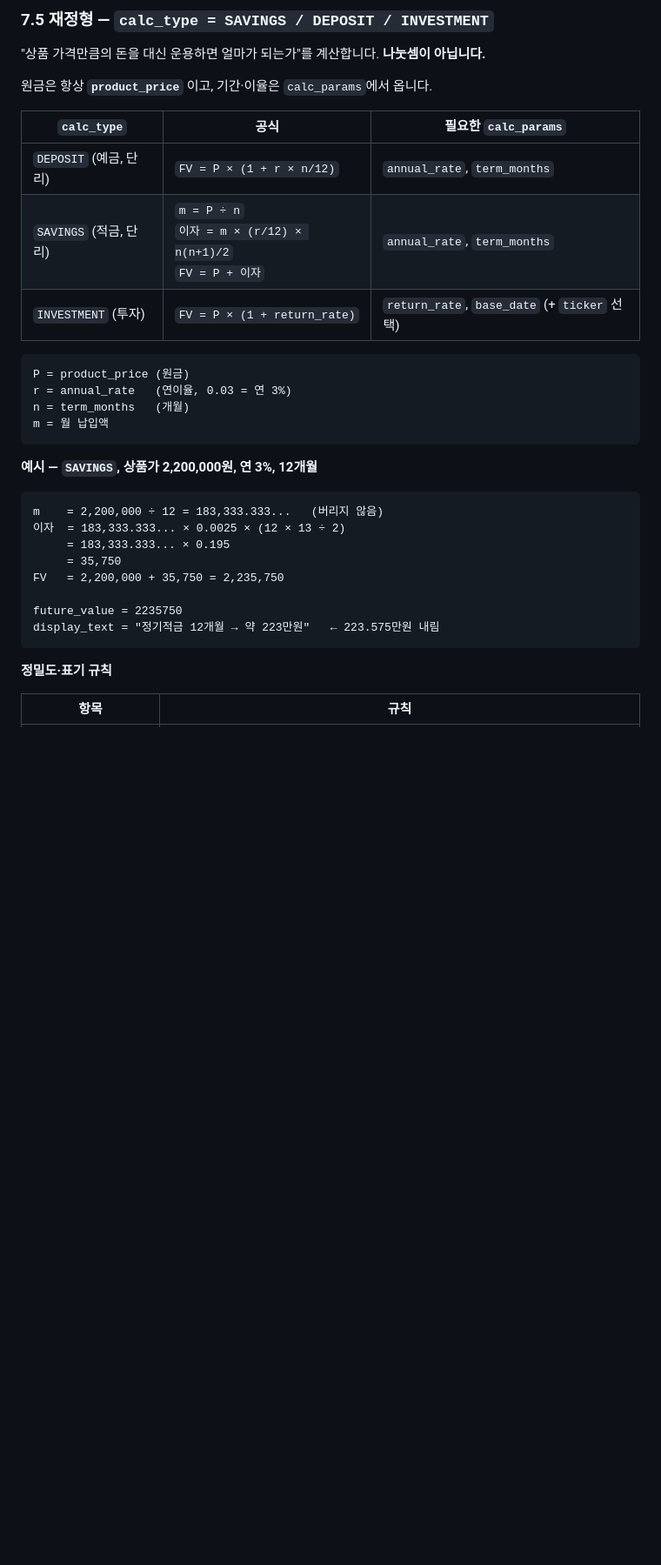
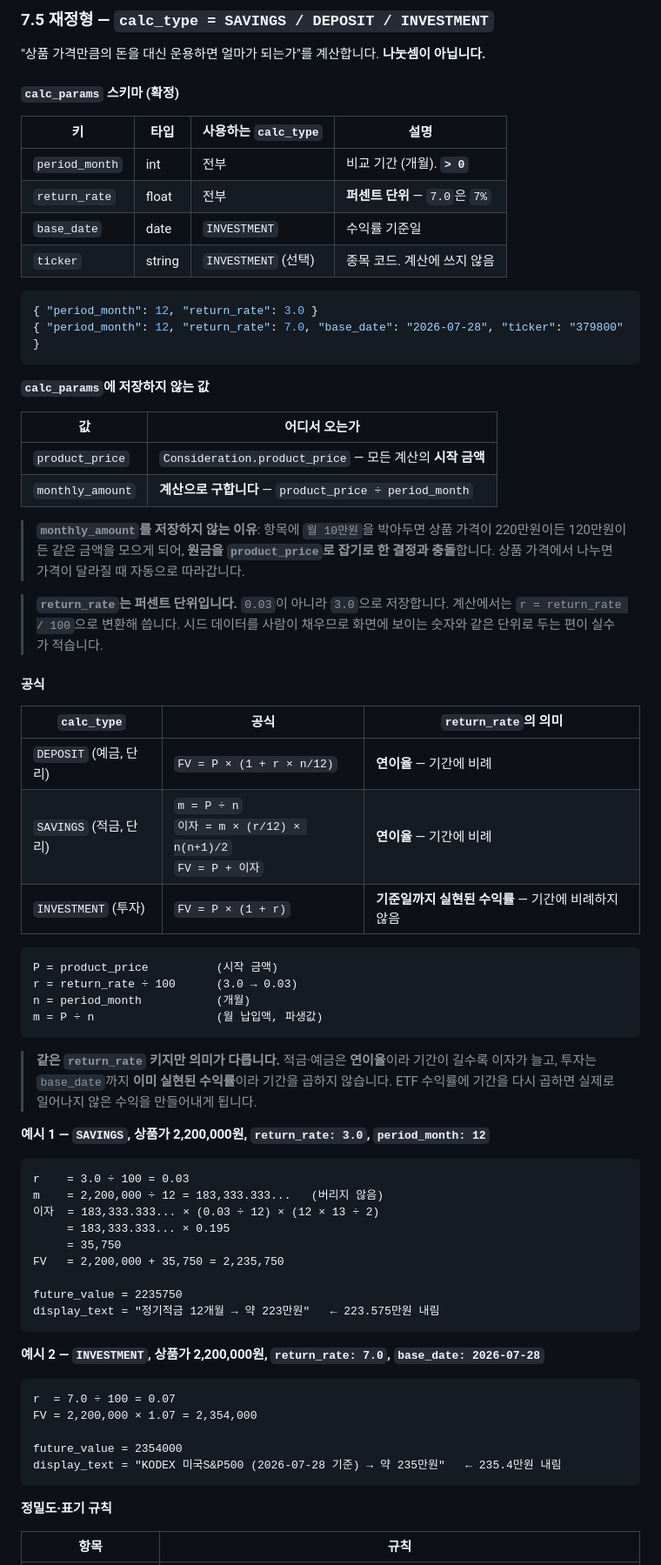
Before and after one commit to pirogramming/CHOEZY, a Markdown page: docs/API.md, the part around one of its changes. Shown at 87% size. Rendered like a GitHub page; blank space fills up the shorter version.

````diff
--- a/docs/API.md
+++ b/docs/API.md
@@ -1179,32 +1179,70 @@ display_text = "{item.name} 약 {수량}{unit_label}"
 
 "상품 가격만큼의 돈을 대신 운용하면 얼마가 되는가"를 계산합니다. **나눗셈이 아닙니다.**
 
-원금은 항상 **`product_price`** 이고, 기간·이율은 `calc_params`에서 옵니다.
-
-| `calc_type` | 공식 | 필요한 `calc_params` |
+#### `calc_params` 스키마 (확정)
+
+| 키 | 타입 | 사용하는 `calc_type` | 설명 |
+|---|---|---|---|
+| `period_month` | int | 전부 | 비교 기간 (개월). **`> 0`** |
+| `return_rate` | float | 전부 | **퍼센트 단위** — `7.0`은 `7%` |
+| `base_date` | date | `INVESTMENT` | 수익률 기준일 |
+| `ticker` | string | `INVESTMENT` (선택) | 종목 코드. 계산에 쓰지 않음 |
+
+```json
+{ "period_month": 12, "return_rate": 3.0 }
+{ "period_month": 12, "return_rate": 7.0, "base_date": "2026-07-28", "ticker": "379800" }
+```
+
+**`calc_params`에 저장하지 않는 값**
+
+| 값 | 어디서 오는가 |
+|---|---|
+| `product_price` | `Consideration.product_price` — 모든 계산의 **시작 금액** |
+| `monthly_amount` | **계산으로 구합니다** — `product_price ÷ period_month` |
+
+> **`monthly_amount`를 저장하지 않는 이유**: 항목에 `월 10만원`을 박아두면 상품 가격이 220만원이든 120만원이든 같은 금액을 모으게 되어, **원금을 `product_price`로 잡기로 한 결정과 충돌**합니다. 상품 가격에서 나누면 가격이 달라질 때 자동으로 따라갑니다.
+
+> **`return_rate`는 퍼센트 단위입니다.** `0.03`이 아니라 `3.0`으로 저장합니다. 계산에서는 `r = return_rate / 100`으로 변환해 씁니다. 시드 데이터를 사람이 채우므로 화면에 보이는 숫자와 같은 단위로 두는 편이 실수가 적습니다.
+
+#### 공식
+
+| `calc_type` | 공식 | `return_rate`의 의미 |
 |---|---|---|
-| `DEPOSIT` (예금, 단리) | `FV = P × (1 + r × n/12)` | `annual_rate`, `term_months` |
-| `SAVINGS` (적금, 단리) | `m = P ÷ n`<br>`이자 = m × (r/12) × n(n+1)/2`<br>`FV = P + 이자` | `annual_rate`, `term_months` |
-| `INVESTMENT` (투자) | `FV = P × (1 + return_rate)` | `return_rate`, `base_date` (+ `ticker` 선택) |
-
-```text
-P = product_price (원금)
-r = annual_rate   (연이율, 0.03 = 연 3%)
-n = term_months   (개월)
-m = 월 납입액
-```
-
-**예시 — `SAVINGS`, 상품가 2,200,000원, 연 3%, 12개월**
-
-```text
+| `DEPOSIT` (예금, 단리) | `FV = P × (1 + r × n/12)` | **연이율** — 기간에 비례 |
+| `SAVINGS` (적금, 단리) | `m = P ÷ n`<br>`이자 = m × (r/12) × n(n+1)/2`<br>`FV = P + 이자` | **연이율** — 기간에 비례 |
+| `INVESTMENT` (투자) | `FV = P × (1 + r)` | **기준일까지 실현된 수익률** — 기간에 비례하지 않음 |
+
+```text
+P = product_price          (시작 금액)
+r = return_rate ÷ 100      (3.0 → 0.03)
+n = period_month           (개월)
+m = P ÷ n                  (월 납입액, 파생값)
+```
+
+> **같은 `return_rate` 키지만 의미가 다릅니다.** 적금·예금은 **연이율**이라 기간이 길수록 이자가 늘고, 투자는 `base_date`까지 **이미 실현된 수익률**이라 기간을 곱하지 않습니다. ETF 수익률에 기간을 다시 곱하면 실제로 일어나지 않은 수익을 만들어내게 됩니다.
+
+**예시 1 — `SAVINGS`, 상품가 2,200,000원, `return_rate: 3.0`, `period_month: 12`**
+
+```text
+r    = 3.0 ÷ 100 = 0.03
 m    = 2,200,000 ÷ 12 = 183,333.333...   (버리지 않음)
-이자  = 183,333.333... × 0.0025 × (12 × 13 ÷ 2)
+이자  = 183,333.333... × (0.03 ÷ 12) × (12 × 13 ÷ 2)
      = 183,333.333... × 0.195
      = 35,750
 FV   = 2,200,000 + 35,750 = 2,235,750
 
 future_value = 2235750
 display_text = "정기적금 12개월 → 약 223만원"   ← 223.575만원 내림
+```
+
+**예시 2 — `INVESTMENT`, 상품가 2,200,000원, `return_rate: 7.0`, `base_date: 2026-07-28`**
+
+```text
+r  = 7.0 ÷ 100 = 0.07
+FV = 2,200,000 × 1.07 = 2,354,000
+
+future_value = 2354000
+display_text = "KODEX 미국S&P500 (2026-07-28 기준) → 약 235만원"   ← 235.4만원 내림
 ```
 
 **정밀도·표기 규칙**
````
Also changed, not shown: other parts of docs/API.md (+92 -47 lines).
